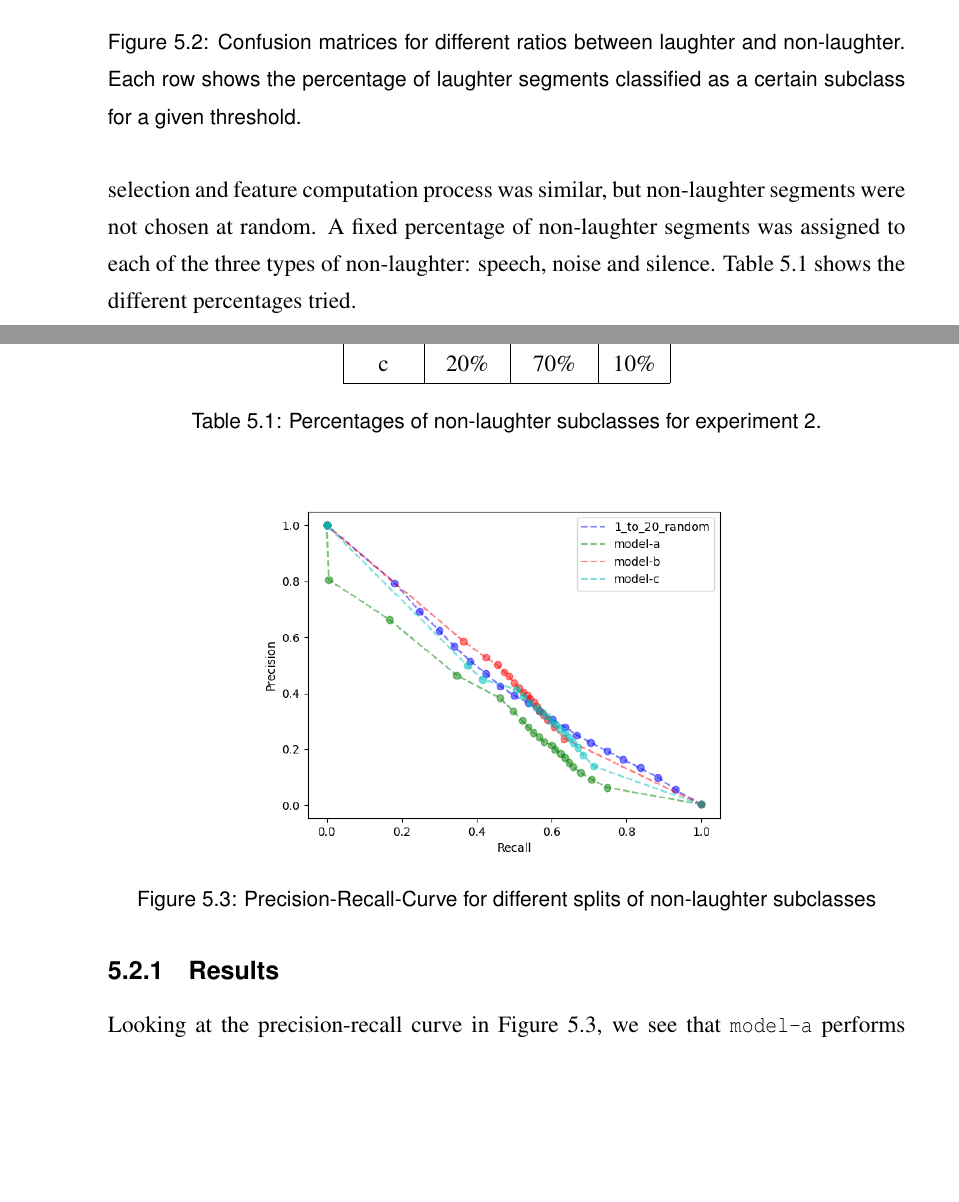
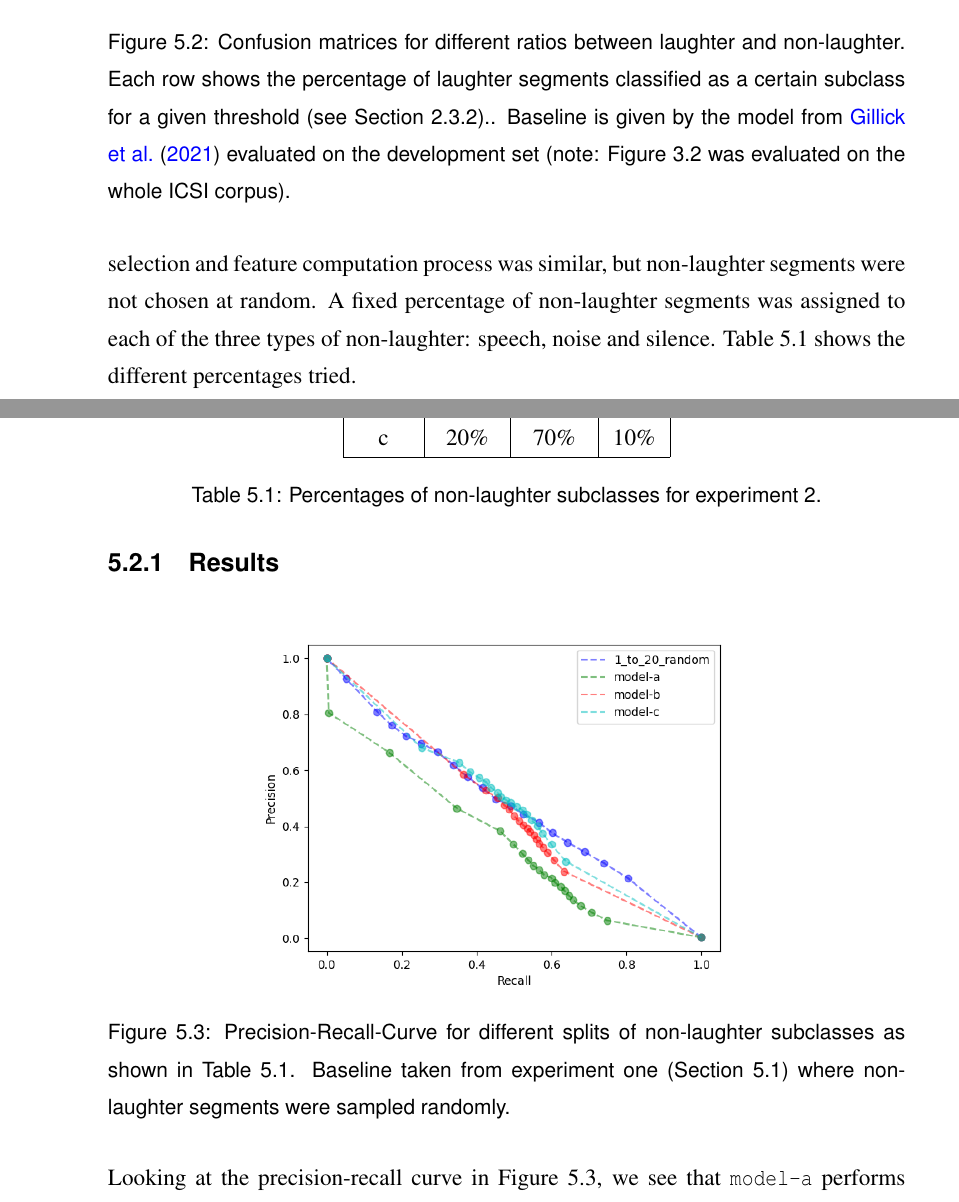
Before and after one commit to LasseWolter/honours-project-21-22, a LaTeX thesis (Thesis/main.tex): two parts of pages 35 and 36 of 51 before the commit and two parts of pages 36 and 37 of 52 after it, joined at a grey line, cut so that both start at the same text, the shorter picture padded with empty space. Compiled offline with pdfLaTeX.

Commit message:
docs(thesis): updated plots and their captions to most recent version

```diff
--- a/Thesis/main.tex
+++ b/Thesis/main.tex
@@ -22,6 +22,8 @@
 \def\tableautorefname{Table}
 
 \newcommand{\coderepo}{\href{https://github.com/LasseWolter/laughter-detection-icsi}{codebase} }
+
+\newcommand{\confmatrixcaption}{Each row shows the percentage of laughter segments classified as a certain subclass for a given threshold (see \autoref{sec:conf-matrix}).}
 
 \begin{document}
 \begin{preliminary}
@@ -475,7 +473,7 @@ Further, the Switchboard dataset has one audio track containing the audio from b
 \begin{figure}[h!]
     \centering
     \includegraphics[width=8cm]{imgs/conf_matrix/init_eval_all.png}
-    \caption{Confusion matrix for initial evaluation.  Each row shows the percentage of laughter segments classified as a certain subclass for a given threshold.}
+    \caption{Confusion matrix from final evaluation (\autoref{tab:final-eval}), evaluated on the whole ICSI corpus. \confmatrixcaption}
     \label{fig:initial-conf-matrix}
 \end{figure}
 
@@ -682,8 +680,8 @@ Most misclassifications are in silence regions, regions that have no transcripti
-\subfloat[1-to-20]{\includegraphics[width = 3.5in]{imgs/conf_matrix/random/1_to_20_random.png}} &
+\subfloat[1-to-20]{\includegraphics[width = 3.5in]{imgs/conf_matrix/exp1-random/1_to_20_random.png}} &
 \hspace*{-1cm}
-\subfloat[baseline]{\includegraphics[width = 3.5in]{imgs/conf_matrix/random/baseline.png}}\\
+\subfloat[baseline]{\includegraphics[width = 3.5in]{imgs/conf_matrix/exp1-random/baseline.png}}\\
 \end{tabular}
-\caption{Confusion matrices for different ratios between laughter and non-laughter. Each row shows the percentage of laughter segments classified as a certain subclass for a given threshold.}
+\caption{Confusion matrices for different ratios between laughter and non-laughter. \confmatrixcaption. Baseline is given by the model from \citet{gillick2021robust} evaluated on the development set (note: \autoref{fig:initial-conf-matrix} was evaluated on the whole ICSI corpus).}
 \label{fig:conf-matrix-rand}
 \end{figure}
 
@@ -720,8 +718,8 @@ The segment selection and feature computation process was similar, but non-laugh
 \subsection{Results}
 \begin{figure}[h!]
     \centering
-    \includegraphics[width = 3.8in]{imgs/prec-recall/structured/dev_compare_class_balance_dev_set.png}
-    \caption{Precision-Recall-Curve for different splits of non-laughter subclasses}
+    \includegraphics[width = 3.8in]{imgs/prec-recall/exp2-structured/dev_compare_class_balance_dev_set.png}
+    \caption{Precision-Recall-Curve for different splits of non-laughter subclasses as shown in \autoref{tab:exp-2-subclass-split}. Baseline taken from experiment one (\autoref{sec:exp-1}) where non-laughter segments were sampled randomly.}
     \label{fig:prec-recall-struc}
 \end{figure}
 
@@ -741,3 +738,4 @@ The segment selection and feature computation process was similar, but non-laugh
+\caption{Confusion matrices for different splits of non-laughter types as shown in \autoref{tab:exp-2-subclass-split}. \confmatrixcaption}
 \label{fig:conf-matrix-struc}
 \end{figure}
 
```
Also changed, not shown: Thesis/imgs/conf_matrix/exp1-random/1_to_10_random.png (added), Thesis/imgs/conf_matrix/exp1-random/1_to_1_random.png (added), Thesis/imgs/conf_matrix/exp1-random/1_to_20_random.png (added), Thesis/imgs/conf_matrix/exp1-random/baseline.png (added), Thesis/imgs/conf_matrix/exp2-structured/1_to_20_random.png (added), Thesis/imgs/conf_matrix/exp2-structured/model-a.png (added), Thesis/imgs/conf_matrix/exp2-structured/model-b.png (added), Thesis/imgs/conf_matrix/exp2-structured/model-c.png (added), Thesis/imgs/prec-recall/exp1-random/dev_compare_class_balance_dev_set.png (added), Thesis/imgs/prec-recall/exp2-structured/dev_compare_class_balance_dev_set.png (added), Thesis/main.tex (23 more changed lines).
